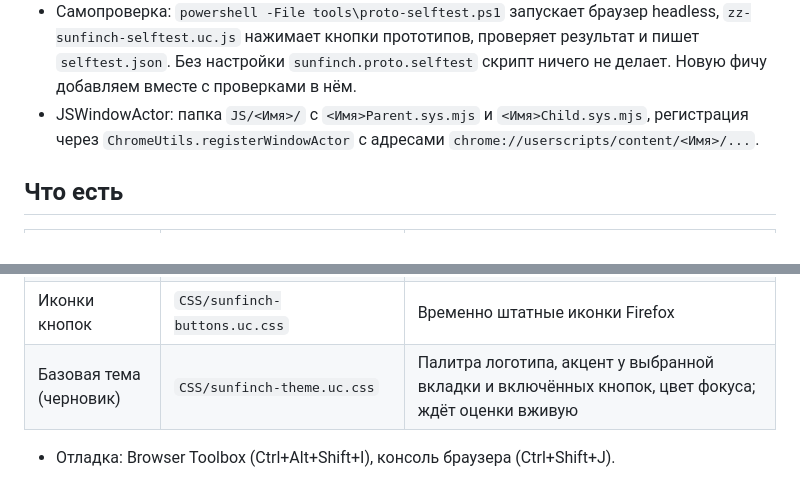
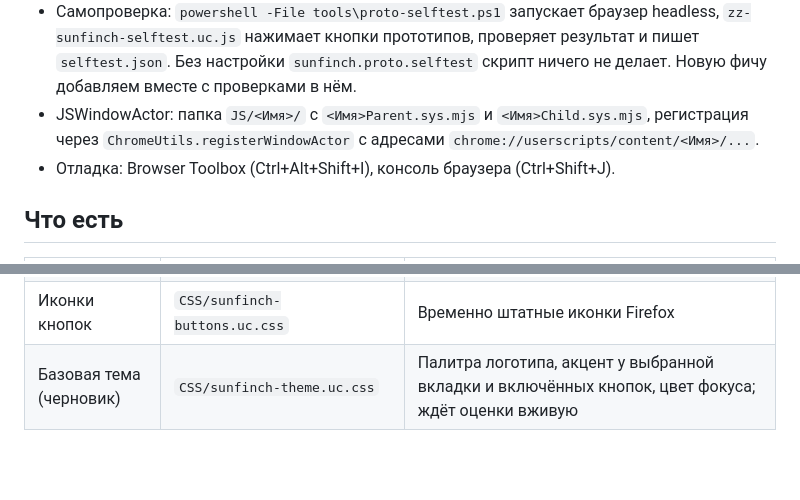
Before and after one commit to qwers451/sunfinch, a Markdown page: prototypes/README.md, 2 parts joined by grey strips. GitHub-like rendering; blank space fills up the shorter version.

Commit message:
prototypes/README: строка про отладку вернулась в правила
Co-Authored-By: Claude Opus 5.5 <noreply@anthropic.com>

```diff
--- a/prototypes/README.md
+++ b/prototypes/README.md
@@ -20,6 +20,7 @@ Chrome-скрипты фич обкатываются здесь на обычн
 - `sunfinch-proto-check.uc.js` проверяет загрузку: пишет `proto-check.txt` в профиль.
 - Самопроверка: `powershell -File tools\proto-selftest.ps1` запускает браузер headless, `zz-sunfinch-selftest.uc.js` нажимает кнопки прототипов, проверяет результат и пишет `selftest.json`. Без настройки `sunfinch.proto.selftest` скрипт ничего не делает. Новую фичу добавляем вместе с проверками в нём.
 - JSWindowActor: папка `JS/<Имя>/` с `<Имя>Parent.sys.mjs` и `<Имя>Child.sys.mjs`, регистрация через `ChromeUtils.registerWindowActor` с адресами `chrome://userscripts/content/<Имя>/...`.
+- Отладка: Browser Toolbox (Ctrl+Alt+Shift+I), консоль браузера (Ctrl+Shift+J).
 
 ## Что есть
 
@@ -29,4 +30,3 @@ Chrome-скрипты фич обкатываются здесь на обычн
 | Кнопка «скриншот» | `JS/sunfinch-screenshot.uc.js`, `JS/SunfinchScreenshot/` | Работает: клик — видимая область, Shift+клик — вся страница; в файл (через менеджер загрузок) и/или в буфер, pref `sunfinch.screenshot.target` |
 | Иконки кнопок | `CSS/sunfinch-buttons.uc.css` | Временно штатные иконки Firefox |
 | Базовая тема (черновик) | `CSS/sunfinch-theme.uc.css` | Палитра логотипа, акцент у выбранной вкладки и включённых кнопок, цвет фокуса; ждёт оценки вживую |
-- Отладка: Browser Toolbox (Ctrl+Alt+Shift+I), консоль браузера (Ctrl+Shift+J).
```
